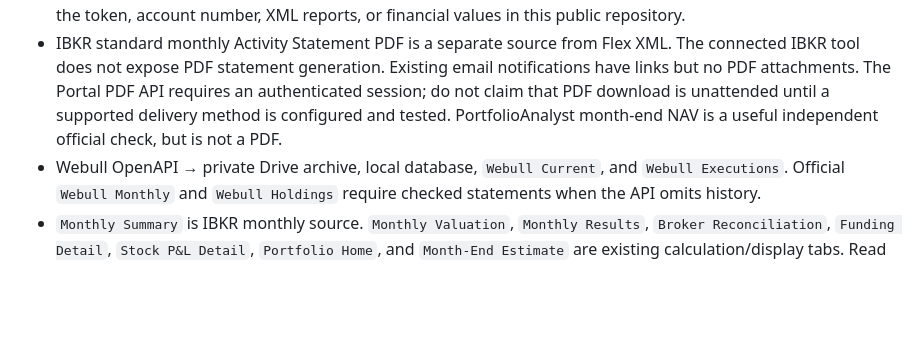
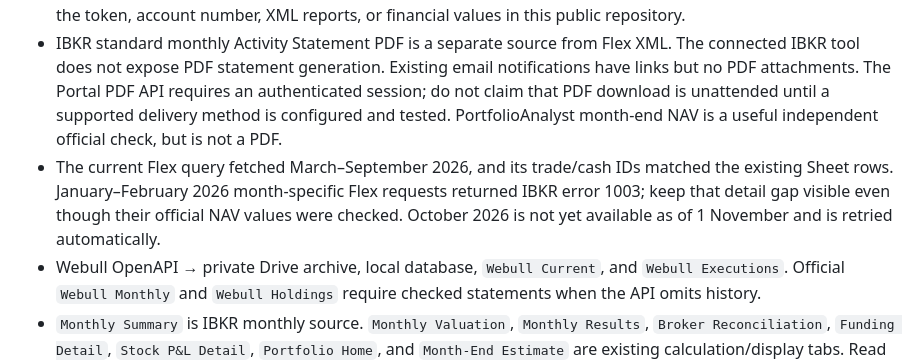
Before and after one commit to ohyeah94070/private-expense-dashboard, a Markdown page: skills/investment-portfolio-update/SKILL.md, the part around the change. GitHub-like rendering; blank space fills up the shorter version.

Commit message:
Record historical Flex coverage and gaps

```diff
--- a/skills/investment-portfolio-update/SKILL.md
+++ b/skills/investment-portfolio-update/SKILL.md
@@ -17,6 +17,7 @@ Keep the existing flow: broker API or statements → private Google Drive and Go
 - Local workspace: `C:\Users\ohyea\OneDrive\文件\Investment`; Webull scripts in `scripts/webull_*.py` and `scripts/build_webull_sheet_payload.py`; private database in `data/webull/webull.sqlite3`.
 - IBKR current API → `IBKR Snapshot` and `Positions`. Historical `Trades` and `Cash Ledger` come from Flex or Activity Statements; the daily snapshot alone does not refresh them. The private `scripts/ibkr_flex_sync.ps1` retrieves an Activity Flex XML report by closed month without Portal login or Save clicks. `scripts/ibkr_flex_catchup.ps1` retries missing months and records `data/ibkr/flex/sync-status.json`. The read-only Flex token is in the local Windows Credential Manager; `scripts/ibkr_vault.ps1` reads it. Never put the token, account number, XML reports, or financial values in this public repository.
 - IBKR standard monthly Activity Statement PDF is a separate source from Flex XML. The connected IBKR tool does not expose PDF statement generation. Existing email notifications have links but no PDF attachments. The Portal PDF API requires an authenticated session; do not claim that PDF download is unattended until a supported delivery method is configured and tested. PortfolioAnalyst month-end NAV is a useful independent official check, but is not a PDF.
+- The current Flex query fetched March–September 2026, and its trade/cash IDs matched the existing Sheet rows. January–February 2026 month-specific Flex requests returned IBKR error 1003; keep that detail gap visible even though their official NAV values were checked. October 2026 is not yet available as of 1 November and is retried automatically.
 - Webull OpenAPI → private Drive archive, local database, `Webull Current`, and `Webull Executions`. Official `Webull Monthly` and `Webull Holdings` require checked statements when the API omits history.
 - `Monthly Summary` is IBKR monthly source. `Monthly Valuation`, `Monthly Results`, `Broker Reconciliation`, `Funding Detail`, `Stock P&L Detail`, `Portfolio Home`, and `Month-End Estimate` are existing calculation/display tabs. Read formulas before editing.
 
```
